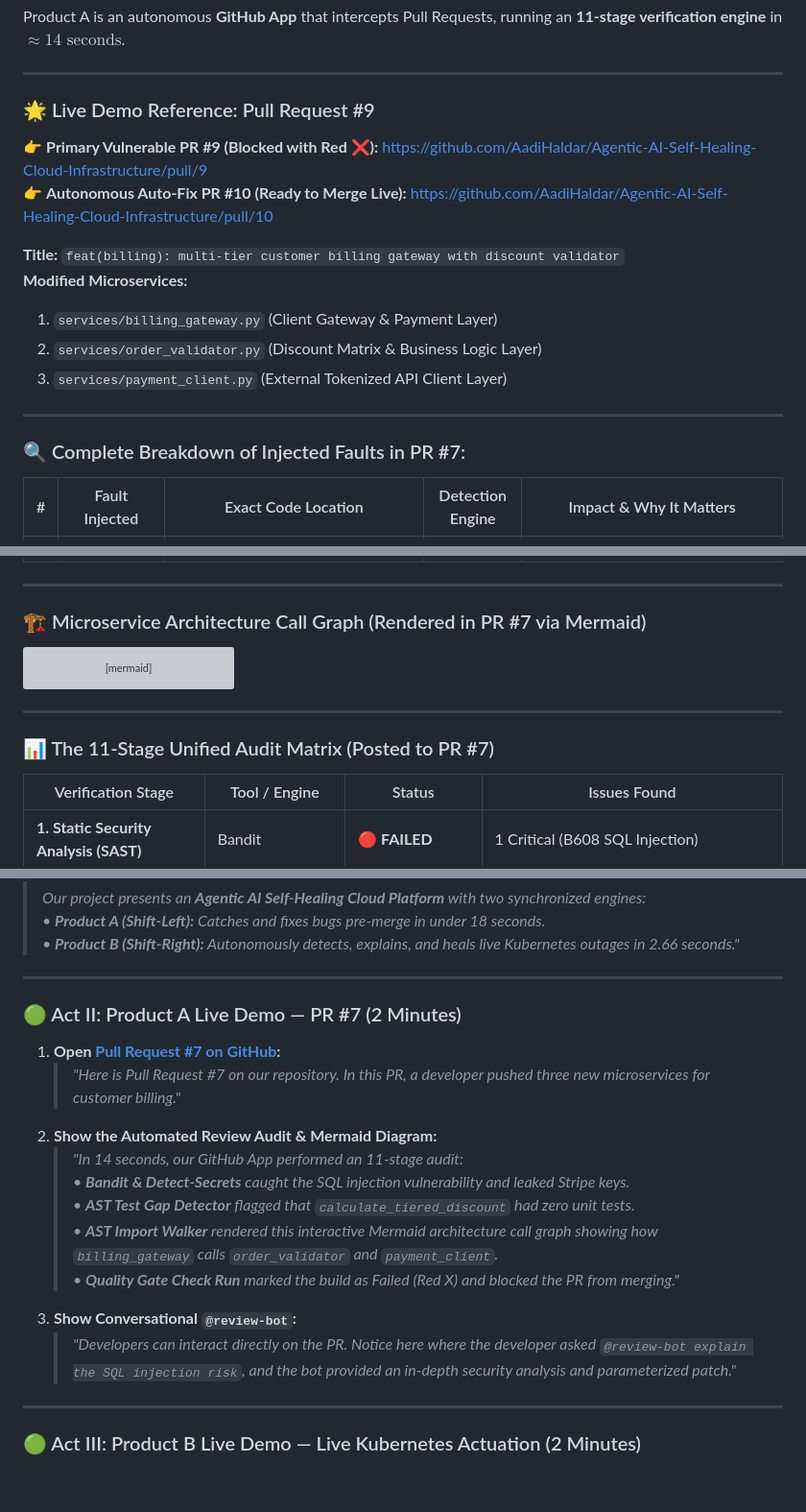
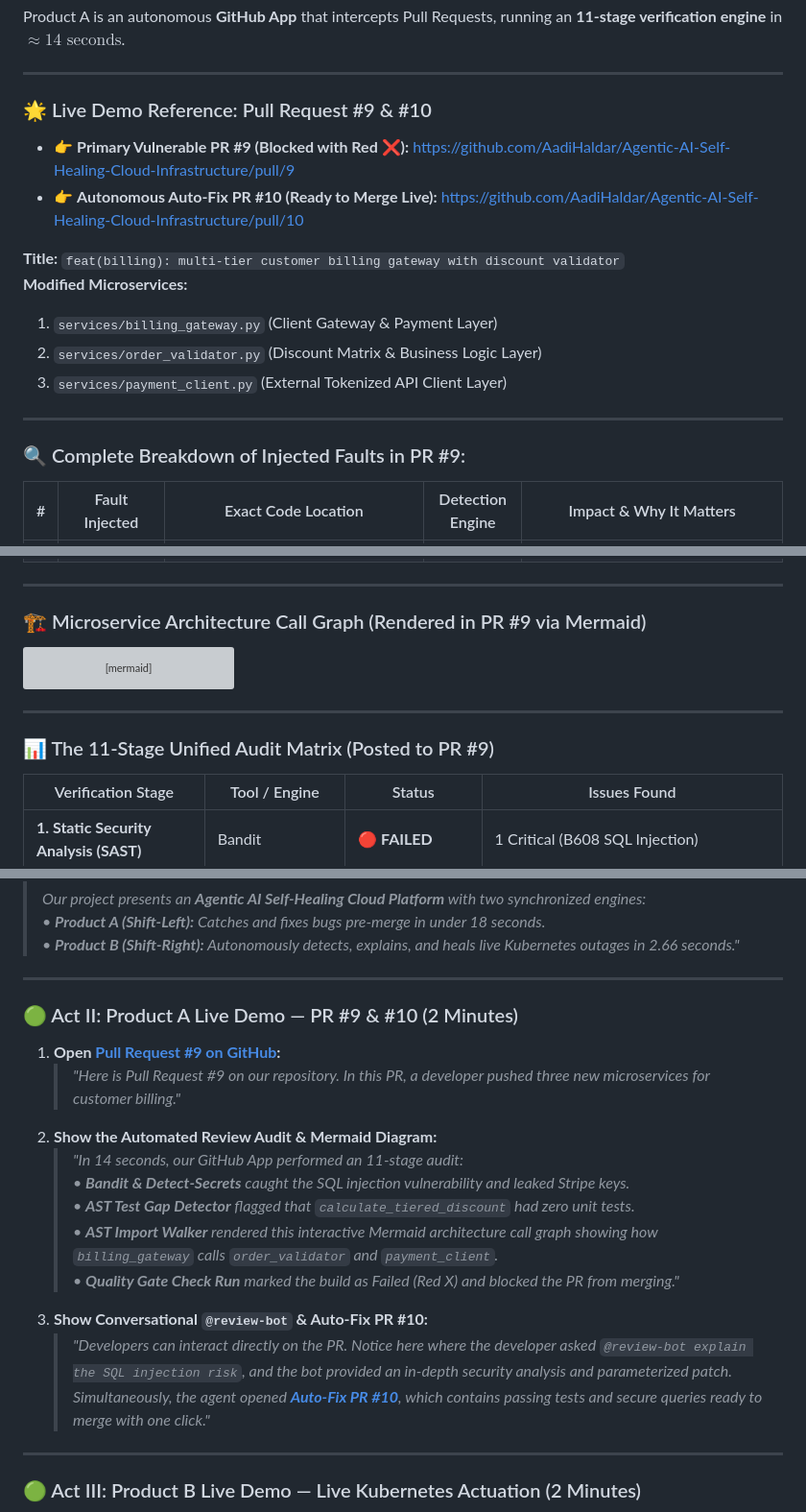
Before and after one commit to AadiHaldar/Agentic-AI-Self-Healing-Cloud-Infrastructure, a Markdown page: docs/presentation_guide.md, 3 parts joined by grey strips. Shown at 96% size. GitHub-like rendering; blank space fills up the shorter version; grey boxes are pictures that could not be loaded.

````diff
--- a/docs/presentation_guide.md
+++ b/docs/presentation_guide.md
@@ -29,9 +29,9 @@ Product A is an autonomous **GitHub App** that intercepts Pull Requests, running
 
 ---
 
-### 🌟 Live Demo Reference: Pull Request #9
-👉 **Primary Vulnerable PR #9 (Blocked with Red ❌):** [https://github.com/AadiHaldar/Agentic-AI-Self-Healing-Cloud-Infrastructure/pull/9](https://github.com/AadiHaldar/Agentic-AI-Self-Healing-Cloud-Infrastructure/pull/9)
-👉 **Autonomous Auto-Fix PR #10 (Ready to Merge Live):** [https://github.com/AadiHaldar/Agentic-AI-Self-Healing-Cloud-Infrastructure/pull/10](https://github.com/AadiHaldar/Agentic-AI-Self-Healing-Cloud-Infrastructure/pull/10)
+### 🌟 Live Demo Reference: Pull Request #9 & #10
+* 👉 **Primary Vulnerable PR #9 (Blocked with Red ❌):** [https://github.com/AadiHaldar/Agentic-AI-Self-Healing-Cloud-Infrastructure/pull/9](https://github.com/AadiHaldar/Agentic-AI-Self-Healing-Cloud-Infrastructure/pull/9)
+* 👉 **Autonomous Auto-Fix PR #10 (Ready to Merge Live):** [https://github.com/AadiHaldar/Agentic-AI-Self-Healing-Cloud-Infrastructure/pull/10](https://github.com/AadiHaldar/Agentic-AI-Self-Healing-Cloud-Infrastructure/pull/10)
 
 **Title:** `feat(billing): multi-tier customer billing gateway with discount validator`
 **Modified Microservices:**
@@ -41,7 +41,7 @@ Product A is an autonomous **GitHub App** that intercepts Pull Requests, running
 
 ---
 
-### 🔍 Complete Breakdown of Injected Faults in PR #7:
+### 🔍 Complete Breakdown of Injected Faults in PR #9:
 
 | # | Fault Injected | Exact Code Location | Detection Engine | Impact & Why It Matters |
 |---|---|---|---|---|
@@ -54,7 +54,7 @@ Product A is an autonomous **GitHub App** that intercepts Pull Requests, running
 
 ---
 
-### 🏗️ Microservice Architecture Call Graph (Rendered in PR #7 via Mermaid)
+### 🏗️ Microservice Architecture Call Graph (Rendered in PR #9 via Mermaid)
 
 ```mermaid
 graph LR
@@ -81,7 +81,7 @@ graph LR
 
 ---
 
-### 📊 The 11-Stage Unified Audit Matrix (Posted to PR #7)
+### 📊 The 11-Stage Unified Audit Matrix (Posted to PR #9)
 
 | Verification Stage | Tool / Engine | Status | Issues Found |
 |---|---|---|---|
@@ -192,17 +192,18 @@ python scripts/demo_multi_defect_chaos.py
 
 ---
 
-### 🟢 Act II: Product A Live Demo — PR #7 (2 Minutes)
-1. **Open [Pull Request #7 on GitHub](https://github.com/AadiHaldar/Agentic-AI-Self-Healing-Cloud-Infrastructure/pull/7):**
-   > *"Here is Pull Request #7 on our repository. In this PR, a developer pushed three new microservices for customer billing."*
+### 🟢 Act II: Product A Live Demo — PR #9 & #10 (2 Minutes)
+1. **Open [Pull Request #9 on GitHub](https://github.com/AadiHaldar/Agentic-AI-Self-Healing-Cloud-Infrastructure/pull/9):**
+   > *"Here is Pull Request #9 on our repository. In this PR, a developer pushed three new microservices for customer billing."*
 2. **Show the Automated Review Audit & Mermaid Diagram:**
    > *"In 14 seconds, our GitHub App performed an 11-stage audit:*
    > *• **Bandit & Detect-Secrets** caught the SQL injection vulnerability and leaked Stripe keys.*
    > *• **AST Test Gap Detector** flagged that `calculate_tiered_discount` had zero unit tests.*
    > *• **AST Import Walker** rendered this interactive Mermaid architecture call graph showing how `billing_gateway` calls `order_validator` and `payment_client`.*
    > *• **Quality Gate Check Run** marked the build as Failed (Red X) and blocked the PR from merging."*
-3. **Show Conversational `@review-bot`:**
-   > *"Developers can interact directly on the PR. Notice here where the developer asked `@review-bot explain the SQL injection risk`, and the bot provided an in-depth security analysis and parameterized patch."*
+3. **Show Conversational `@review-bot` & Auto-Fix PR #10:**
+   > *"Developers can interact directly on the PR. Notice here where the developer asked `@review-bot explain the SQL injection risk`, and the bot provided an in-depth security analysis and parameterized patch.*
+   > *Simultaneously, the agent opened **[Auto-Fix PR #10](https://github.com/AadiHaldar/Agentic-AI-Self-Healing-Cloud-Infrastructure/pull/10)**, which contains passing tests and secure queries ready to merge with one click."*
 
 ---
 
````
Also changed, not shown: other parts of docs/presentation_guide.md (+2 -2 lines), README.md (+11 -2 lines).
